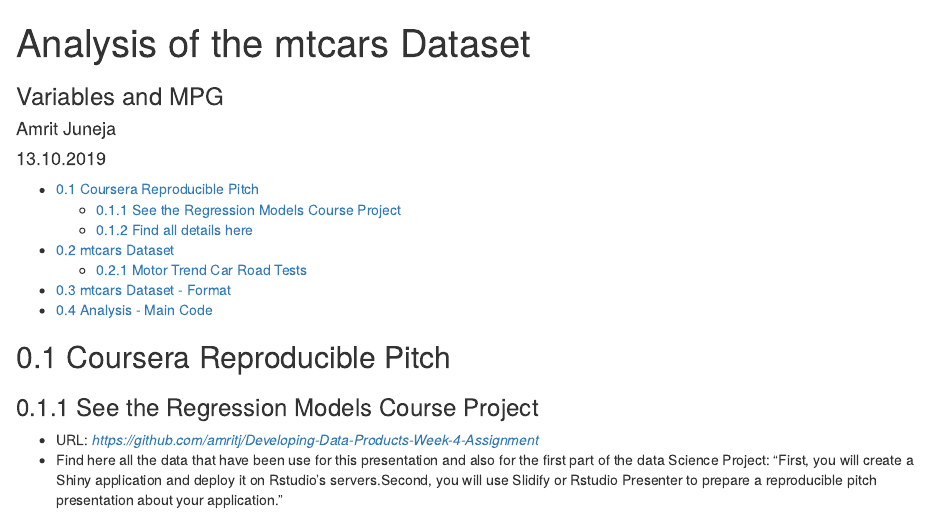
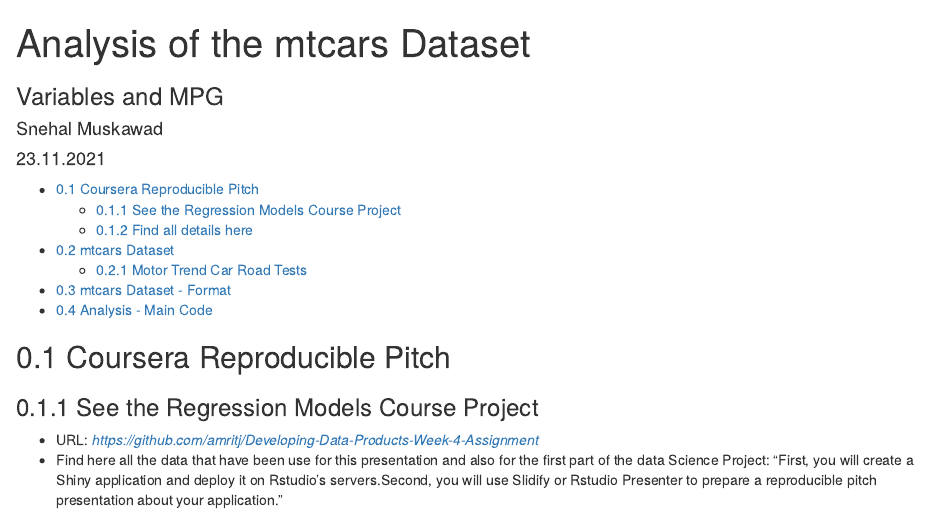
Before and after one commit to snehalmuskawad/ddp-week-4-assignment, an R Markdown document (Reproducible Pitch.Rmd): the page in a window 1100 px wide, from its top. Rendered offline with R 4.5, knitr and Pandoc, with nearby package versions.

Commit message:
Update Reproducible Pitch.Rmd

```diff
--- a/Reproducible Pitch.Rmd
+++ b/Reproducible Pitch.Rmd
@@ -1,7 +1,7 @@
 ---
 title: "Analysis of the mtcars Dataset"
-author: "Amrit Juneja"
-date: "13.10.2019"
+author: "Snehal Muskawad"
+date: "23.11.2021"
 output:
   html_document:
     number_sections: yes
```
